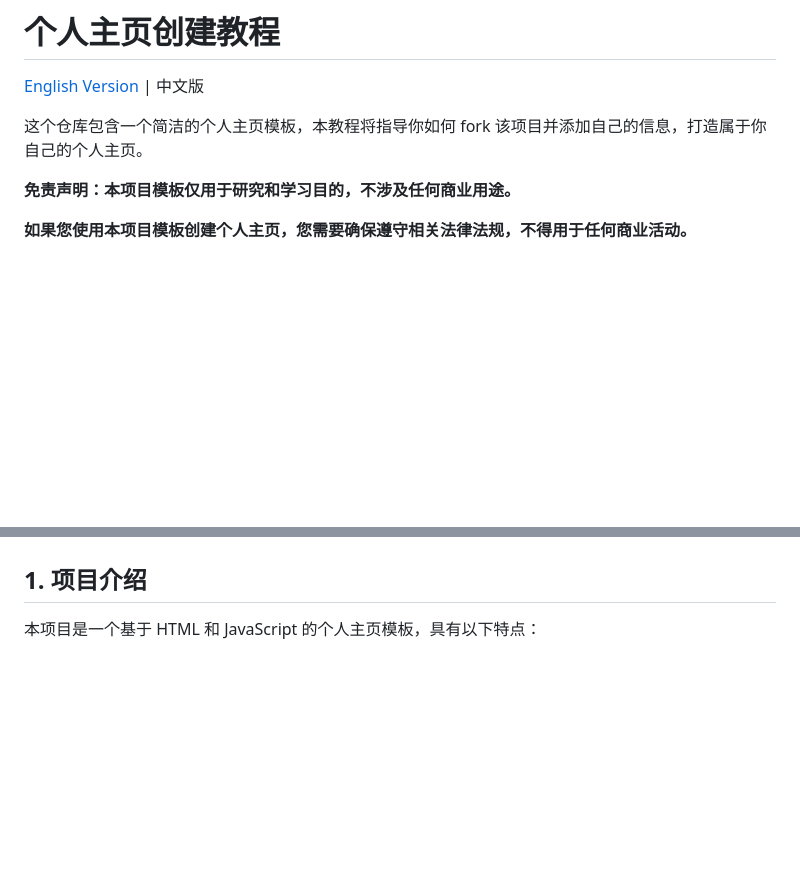
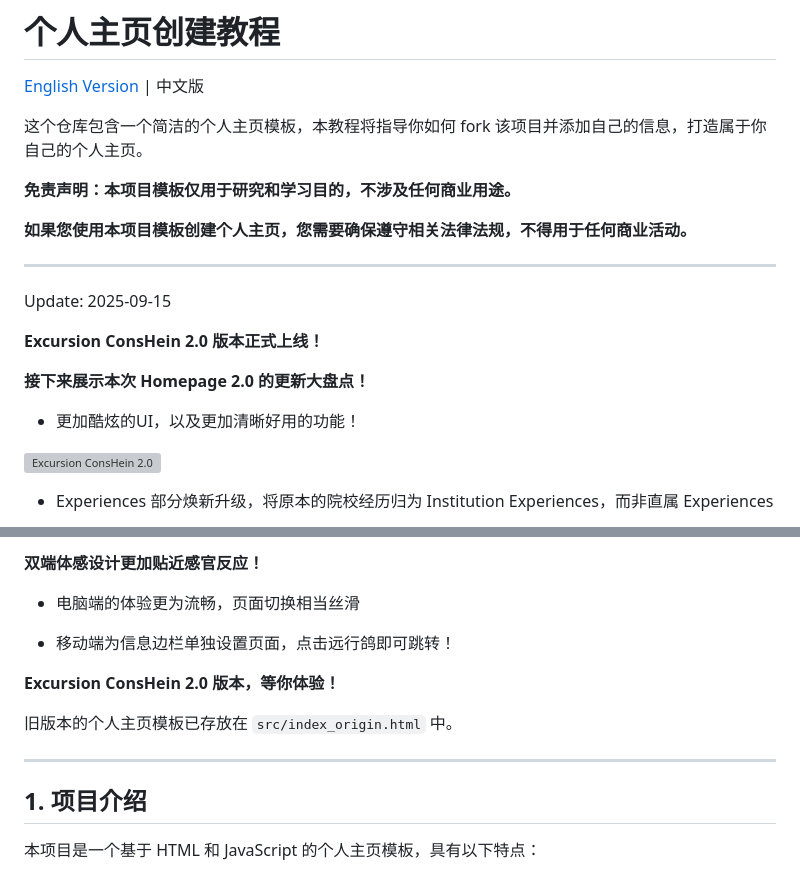
Before and after one commit to Chen-Kaixiang-HuiAn/Chen-Kaixiang-HuiAn.github.io, a Markdown page: README_zh.md, 2 parts joined by grey strips. Drawn GitHub-style; blank space fills up the shorter version; grey boxes are pictures that could not be loaded.

```diff
--- a/README_zh.md
+++ b/README_zh.md
@@ -7,3 +7,18 @@
 **免责声明：本项目模板仅用于研究和学习目的，不涉及任何商业用途。**
 
 **如果您使用本项目模板创建个人主页，您需要确保遵守相关法律法规，不得用于任何商业活动。**
+
+---
+
+Update: 2025-09-15
+
+**Excursion ConsHein 2.0 版本正式上线！**
+
+**接下来展示本次 Homepage 2.0 的更新大盘点！**
+
+- 更加酷炫的UI，以及更加清晰好用的功能！
+
+![Excursion ConsHein 2.0](./images/preview2.0/interface.png)
+
+- Experiences 部分焕新升级，将原本的院校经历归为 Institution Experiences，而非直属 Experiences
+
@@ -10,3 +39,14 @@
+**双端体感设计更加贴近感官反应！**
+
+- 电脑端的体验更为流畅，页面切换相当丝滑
+
+- 移动端为信息边栏单独设置页面，点击远行鸽即可跳转！
+
+**Excursion ConsHein 2.0 版本，等你体验！**
+
+旧版本的个人主页模板已存放在 `src/index_origin.html` 中。
+
+---
 
 ## 1. 项目介绍
 
```
Also changed, not shown: other parts of README_zh.md (+14 -0 lines), README.md (+58 -18 lines), images/preview2.0/interface_cv.png (added), images/preview2.0/interface_exp.png (added), images/preview2.0/interface_pub.png (added), images/preview2.0/topleft.png (added), 7 other files.
